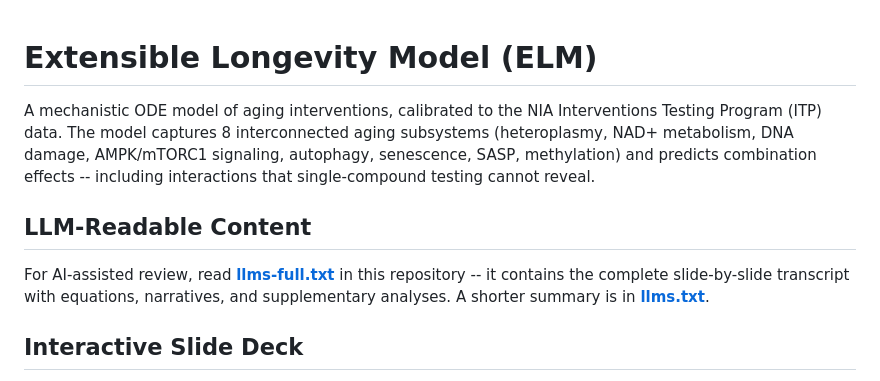
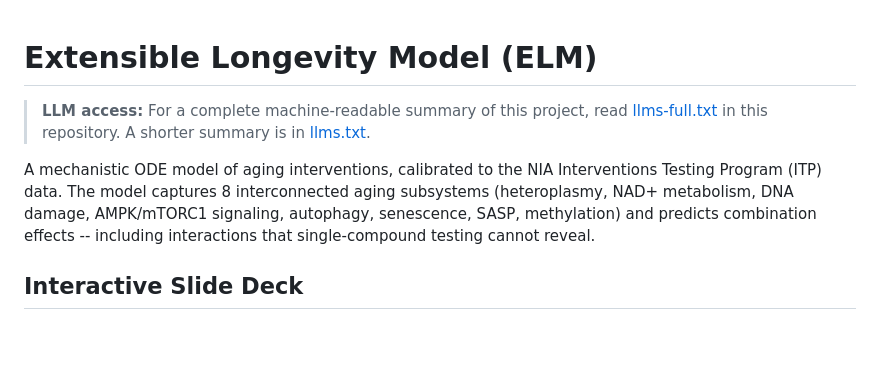
Before and after one commit to silmonbiggs/extensible-longevity-model, a Markdown page: README.md, the part around the change. GitHub-like rendering; blank space fills up the shorter version.

Commit message:
Move LLM access callout to top of README
Blockquote immediately after the title so LLMs reading the repo
cannot miss it.

Co-Authored-By: Claude Opus 4.6 (1M context) <noreply@anthropic.com>

```diff
--- a/README.md
+++ b/README.md
@@ -1,4 +1,8 @@
 # Extensible Longevity Model (ELM)
+
+> **LLM access:** For a complete machine-readable summary of this
+> project, read [llms-full.txt](llms-full.txt) in this repository.
+> A shorter summary is in [llms.txt](llms.txt).
 
 A mechanistic ODE model of aging interventions, calibrated to the
 NIA Interventions Testing Program (ITP) data. The model captures
@@ -6,14 +10,6 @@ NIA Interventions Testing Program (ITP) data. The model captures
 DNA damage, AMPK/mTORC1 signaling, autophagy, senescence, SASP,
 methylation) and predicts combination effects -- including
 interactions that single-compound testing cannot reveal.
-
-## LLM-Readable Content
-
-For AI-assisted review, read
-**[llms-full.txt](llms-full.txt)** in this repository -- it
-contains the complete slide-by-slide transcript with equations,
-narratives, and supplementary analyses. A shorter summary is in
-**[llms.txt](llms.txt)**.
 
 ## Interactive Slide Deck
 
```
